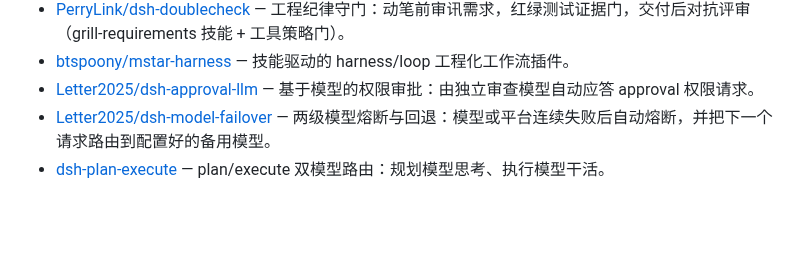
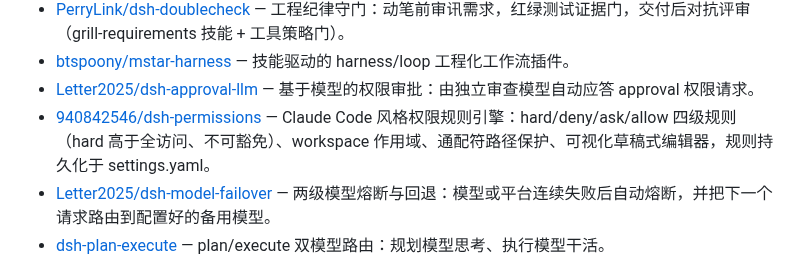
Before and after one commit to Andyqwe44/awesome-dsh-plugin, a Markdown page: README.md, the part around the change. GitHub-like rendering; blank space fills up the shorter version.

Commit message:
docs: add dsh-permissions (Workflow & Automation)

```diff
--- a/README.md
+++ b/README.md
@@ -259,6 +259,7 @@ DeepSeek Harness 是 DeepSeek 开源的 agent harness——既是可直接运行
 - [PerryLink/dsh-doublecheck](https://github.com/PerryLink/dsh-doublecheck) — 工程纪律守门：动笔前审讯需求，红绿测试证据门，交付后对抗评审（grill-requirements 技能 + 工具策略门）。
 - [btspoony/mstar-harness](https://github.com/btspoony/mstar-harness) — 技能驱动的 harness/loop 工程化工作流插件。
 - [Letter2025/dsh-approval-llm](https://github.com/Letter2025/dsh-approval-llm) — 基于模型的权限审批：由独立审查模型自动应答 approval 权限请求。
+- [940842546/dsh-permissions](https://github.com/940842546/dsh-permissions) — Claude Code 风格权限规则引擎：hard/deny/ask/allow 四级规则（hard 高于全访问、不可豁免）、workspace 作用域、通配符路径保护、可视化草稿式编辑器，规则持久化于 settings.yaml。
 - [Letter2025/dsh-model-failover](https://github.com/Letter2025/dsh-model-failover) — 两级模型熔断与回退：模型或平台连续失败后自动熔断，并把下一个请求路由到配置好的备用模型。
 - [dsh-plan-execute](https://github.com/dsh-external/dsh-plan-execute) — plan/execute 双模型路由：规划模型思考、执行模型干活。
 
```
Also changed, not shown: README.en.md (+1 -0 lines).
